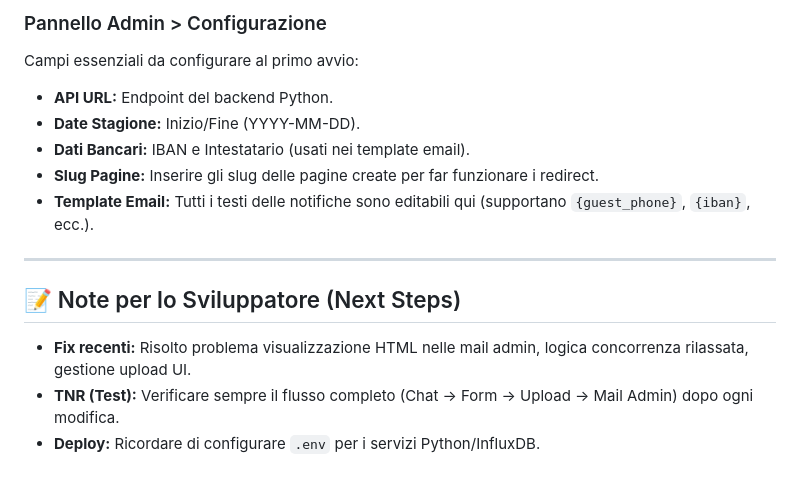
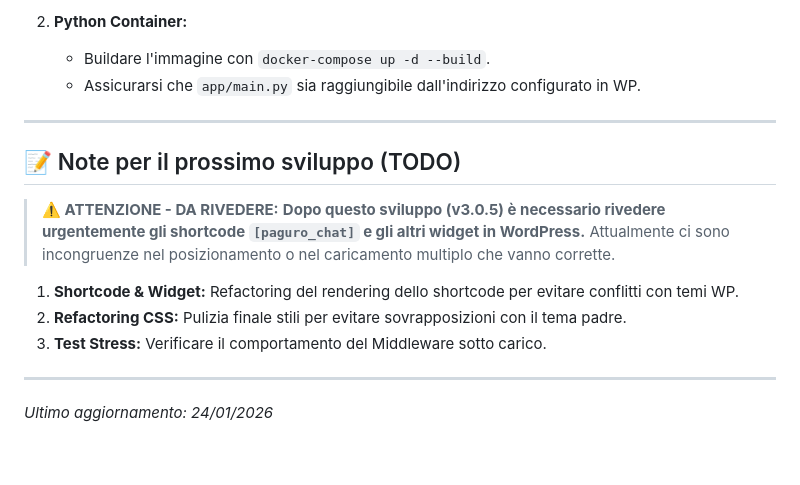
Before and after one commit to raspitin/PaguroChatBot, a Markdown page: README.md, the part around one of its changes. Rendered like a GitHub page.

```diff
--- a/README.md
+++ b/README.md
@@ -65,15 +62,20 @@ Da inserire nelle rispettive pagine WP:
 
-### Pannello Admin > Configurazione
-Campi essenziali da configurare al primo avvio:
-* **API URL:** Endpoint del backend Python.
-* **Date Stagione:** Inizio/Fine (YYYY-MM-DD).
-* **Dati Bancari:** IBAN e Intestatario (usati nei template email).
-* **Slug Pagine:** Inserire gli slug delle pagine create per far funzionare i redirect.
-* **Template Email:** Tutti i testi delle notifiche sono editabili qui (supportano `{guest_phone}`, `{iban}`, ecc.).
+2. **Python Container:**
+   - Buildare l'immagine con `docker-compose up -d --build`.
+   - Assicurarsi che `app/main.py` sia raggiungibile dall'indirizzo configurato in WP.
 
 ---
 
-## 📝 Note per lo Sviluppatore (Next Steps)
-* **Fix recenti:** Risolto problema visualizzazione HTML nelle mail admin, logica concorrenza rilassata, gestione upload UI.
-* **TNR (Test):** Verificare sempre il flusso completo (Chat -> Form -> Upload -> Mail Admin) dopo ogni modifica.
-* **Deploy:** Ricordare di configurare `.env` per i servizi Python/InfluxDB.
+## 📝 Note per il prossimo sviluppo (TODO)
+
+> **⚠️ ATTENZIONE - DA RIVEDERE:**
+> **Dopo questo sviluppo (v3.0.5) è necessario rivedere urgentemente gli shortcode `[paguro_chat]` e gli altri widget in WordPress.**
+> Attualmente ci sono incongruenze nel posizionamento o nel caricamento multiplo che vanno corrette.
+
+1. **Shortcode & Widget:** Refactoring del rendering dello shortcode per evitare conflitti con temi WP.
+2. **Refactoring CSS:** Pulizia finale stili per evitare sovrapposizioni con il tema padre.
+3. **Test Stress:** Verificare il comportamento del Middleware sotto carico.
+
+---
+
+*Ultimo aggiornamento: 24/01/2026*
```
Also changed, not shown: other parts of README.md (+47 -50 lines).
